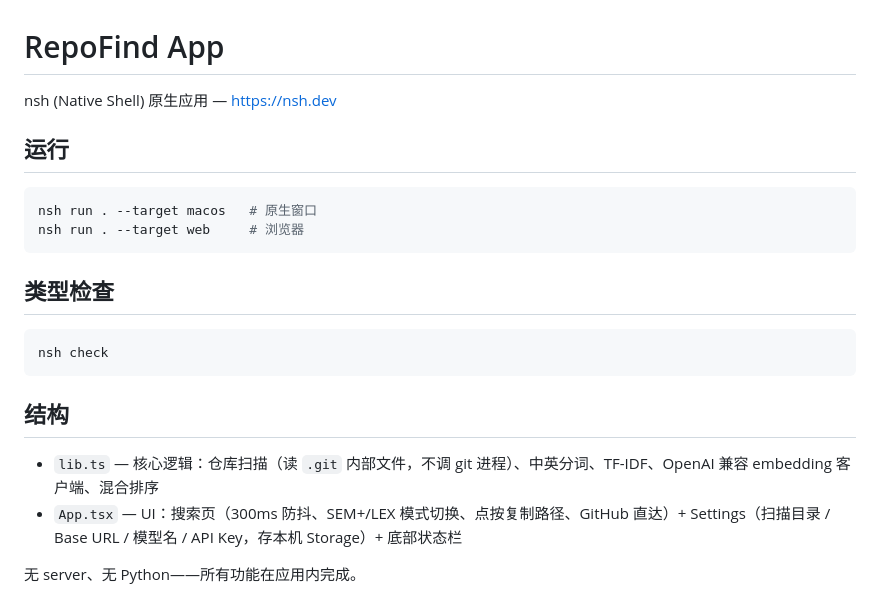
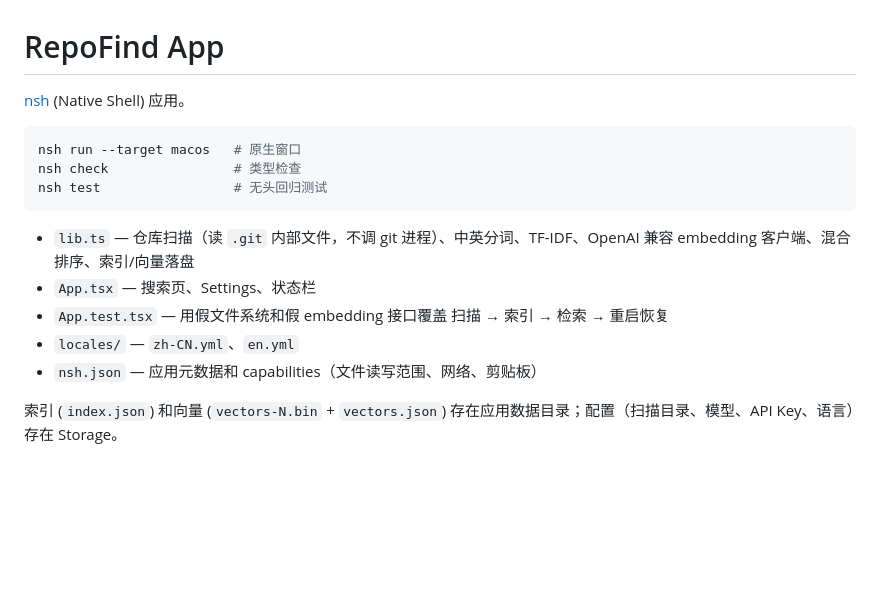
Before and after one commit to ahjdzx/repofind, a Markdown page: app/README.md, the part around the change. Drawn GitHub-style; blank space fills up the shorter version.

````diff
--- a/app/README.md
+++ b/app/README.md
@@ -1,23 +1,17 @@
 # RepoFind App
 
-nsh (Native Shell) 原生应用 — https://nsh.dev
-
-## 运行
+[nsh](https://nsh.dev) (Native Shell) 应用。
 
 ```bash
-nsh run . --target macos   # 原生窗口
-nsh run . --target web     # 浏览器
+nsh run --target macos   # 原生窗口
+nsh check                # 类型检查
+nsh test                 # 无头回归测试
 ```
 
-## 类型检查
+- `lib.ts` — 仓库扫描（读 `.git` 内部文件，不调 git 进程）、中英分词、TF-IDF、OpenAI 兼容 embedding 客户端、混合排序、索引/向量落盘
+- `App.tsx` — 搜索页、Settings、状态栏
+- `App.test.tsx` — 用假文件系统和假 embedding 接口覆盖 扫描 → 索引 → 检索 → 重启恢复
+- `locales/` — `zh-CN.yml`、`en.yml`
+- `nsh.json` — 应用元数据和 capabilities（文件读写范围、网络、剪贴板）
 
-```bash
-nsh check
-```
-
-## 结构
-
-- `lib.ts` — 核心逻辑：仓库扫描（读 `.git` 内部文件，不调 git 进程）、中英分词、TF-IDF、OpenAI 兼容 embedding 客户端、混合排序
-- `App.tsx` — UI：搜索页（300ms 防抖、SEM+/LEX 模式切换、点按复制路径、GitHub 直达）+ Settings（扫描目录 / Base URL / 模型名 / API Key，存本机 Storage）+ 底部状态栏
-
-无 server、无 Python——所有功能在应用内完成。
+索引 (`index.json`) 和向量 (`vectors-N.bin` + `vectors.json`) 存在应用数据目录；配置（扫描目录、模型、API Key、语言）存在 Storage。
````
Also changed, not shown: README.md (+48 -21 lines), docs/screenshot.png, 7 other files.
